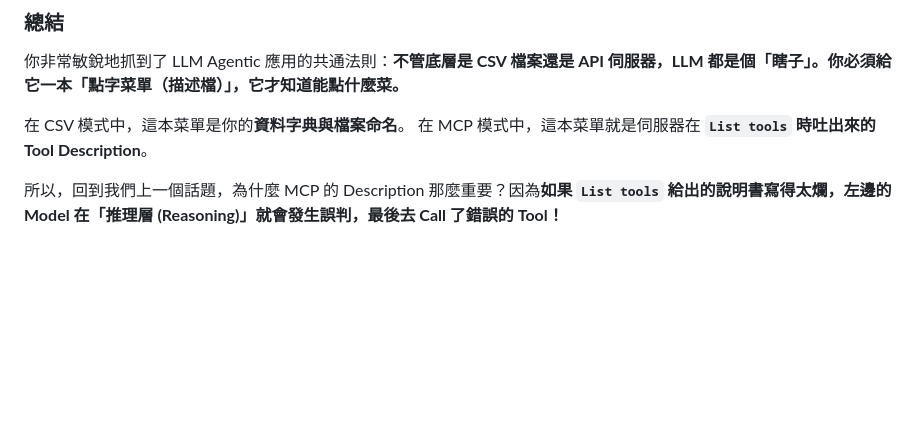
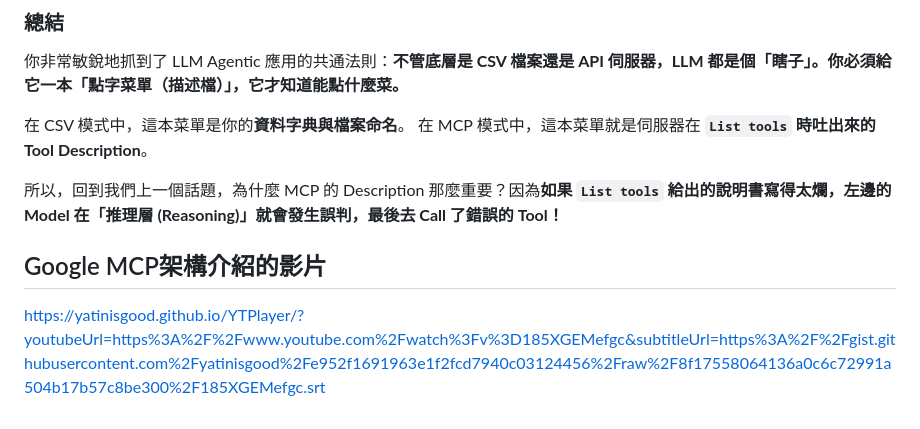
Before and after one commit to yatinisgood/QA, a Markdown page: 如何把目前的數據洞察轉成agentic AI.md, the part around the change. Rendered like a GitHub page; blank space fills up the shorter version.

```diff
--- a/如何把目前的數據洞察轉成agentic AI.md
+++ b/如何把目前的數據洞察轉成agentic AI.md
@@ -629,3 +629,7 @@ MCP Server 本身是**沒有思考能力**的，它只是一個「接線生」
 在 MCP 模式中，這本菜單就是伺服器在 **`List tools` 時吐出來的 Tool Description**。
 
 所以，回到我們上一個話題，為什麼 MCP 的 Description 那麼重要？因為**如果 `List tools` 給出的說明書寫得太爛，左邊的 Model 在「推理層 (Reasoning)」就會發生誤判，最後去 Call 了錯誤的 Tool！**
+
+
+## Google MCP架構介紹的影片
+https://yatinisgood.github.io/YTPlayer/?youtubeUrl=https%3A%2F%2Fwww.youtube.com%2Fwatch%3Fv%3D185XGEMefgc&subtitleUrl=https%3A%2F%2Fgist.githubusercontent.com%2Fyatinisgood%2Fe952f1691963e1f2fcd7940c03124456%2Fraw%2F8f17558064136a0c6c72991a504b17b57c8be300%2F185XGEMefgc.srt
```
